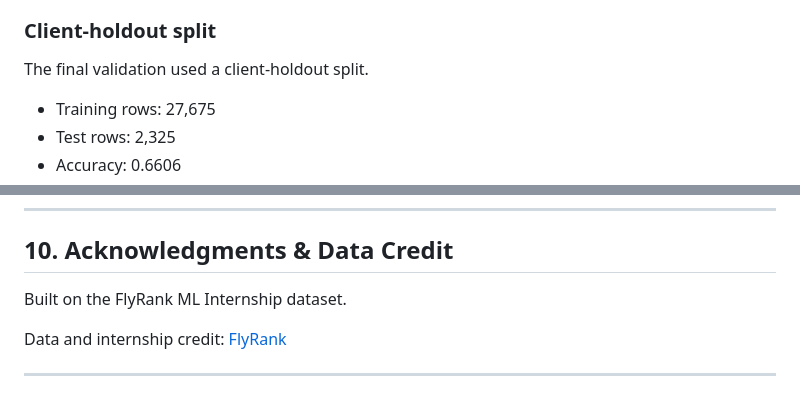
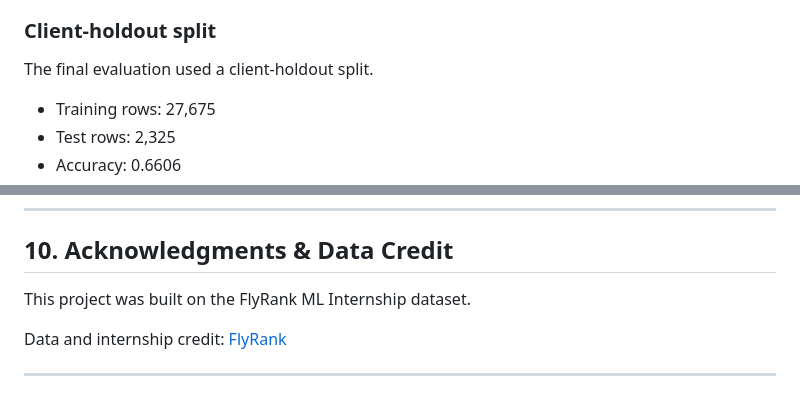
Before and after one commit to muqaddaszaheer/flyrank-ml-internship, a Markdown page: docs/docs/index.md, 2 parts joined by grey strips. GitHub-like rendering.

```diff
--- a/docs/docs/index.md
+++ b/docs/docs/index.md
@@ -148,7 +150,7 @@ The first evaluation used a stratified row split.
 
 ### Client-holdout split
 
-The final validation used a client-holdout split.
+The final evaluation used a client-holdout split.
 
 - Training rows: 27,675
 - Test rows: 2,325
@@ -305,7 +307,7 @@ The analysis should be re-run from a fresh clone before making a final claim abo
 
 ## 10. Acknowledgments & Data Credit
 
-Built on the FlyRank ML Internship dataset.
+This project was built on the FlyRank ML Internship dataset.
 
 Data and internship credit: [FlyRank](https://flyrank.ai)
 
```
Also changed, not shown: other parts of docs/docs/index.md (+12 -10 lines).
